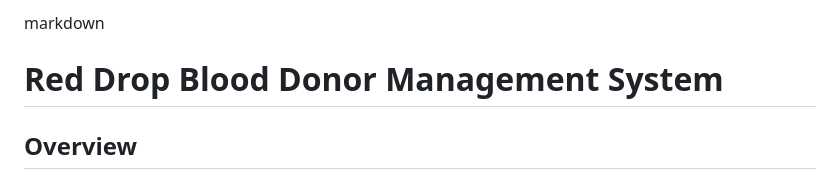
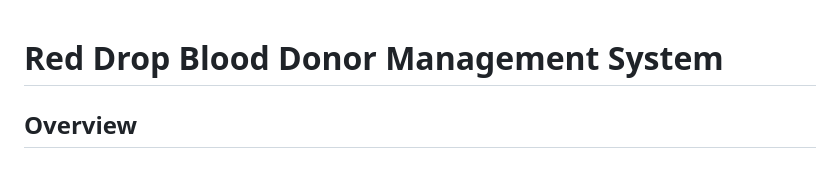
Before and after one commit to suzzaanDEV/Reddrop, a Markdown page: README.md, the part around the change. Rendered like a GitHub page.

```diff
--- a/README.md
+++ b/README.md
@@ -1,4 +1,3 @@
-markdown
 
 # Red Drop Blood Donor Management System
 
```
